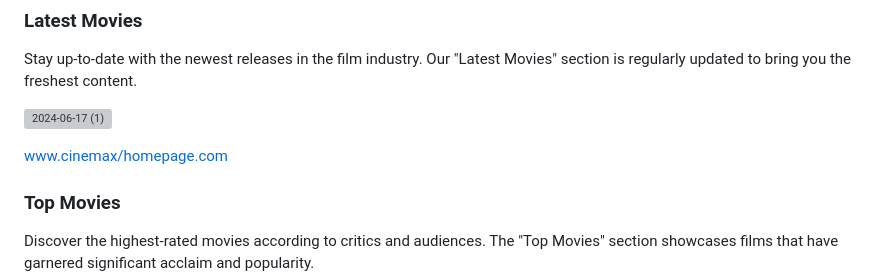
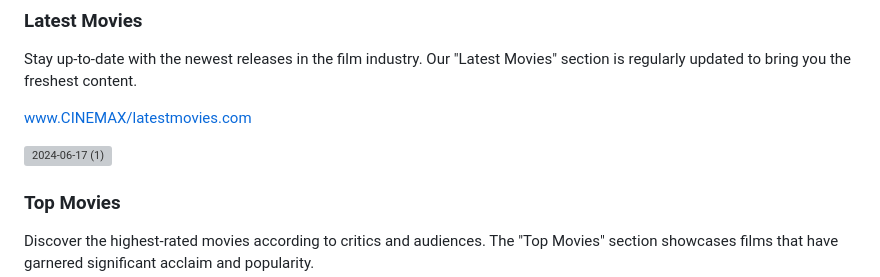
Before and after one commit to girraju/CineMax, a Markdown page: README.md, the part around the change. Drawn GitHub-style; grey boxes are pictures that could not be loaded.

```diff
--- a/README.md
+++ b/README.md
@@ -50,10 +50,9 @@ Located at the top of every page, the search bar allows you to quickly find spec
 ### Latest Movies
 Stay up-to-date with the newest releases in the film industry. Our "Latest Movies" section is regularly updated to bring you the freshest content.
 
+ [www.CINEMAX/latestmovies.com](https://giriraju18.github.io/CINEMAX/movie.html)
+
 ![2024-06-17 (1)](https://github.com/girraju/CineMax/assets/172365507/ed746bf5-1117-4f85-9f5a-7a3b20671e50)
-
- [www.cinemax/homepage.com](https://giriraju18.github.io/CINEMAX/movie.html)
-
 
 ### Top Movies
 Discover the highest-rated movies according to critics and audiences. The "Top Movies" section showcases films that have garnered significant acclaim and popularity.
```
